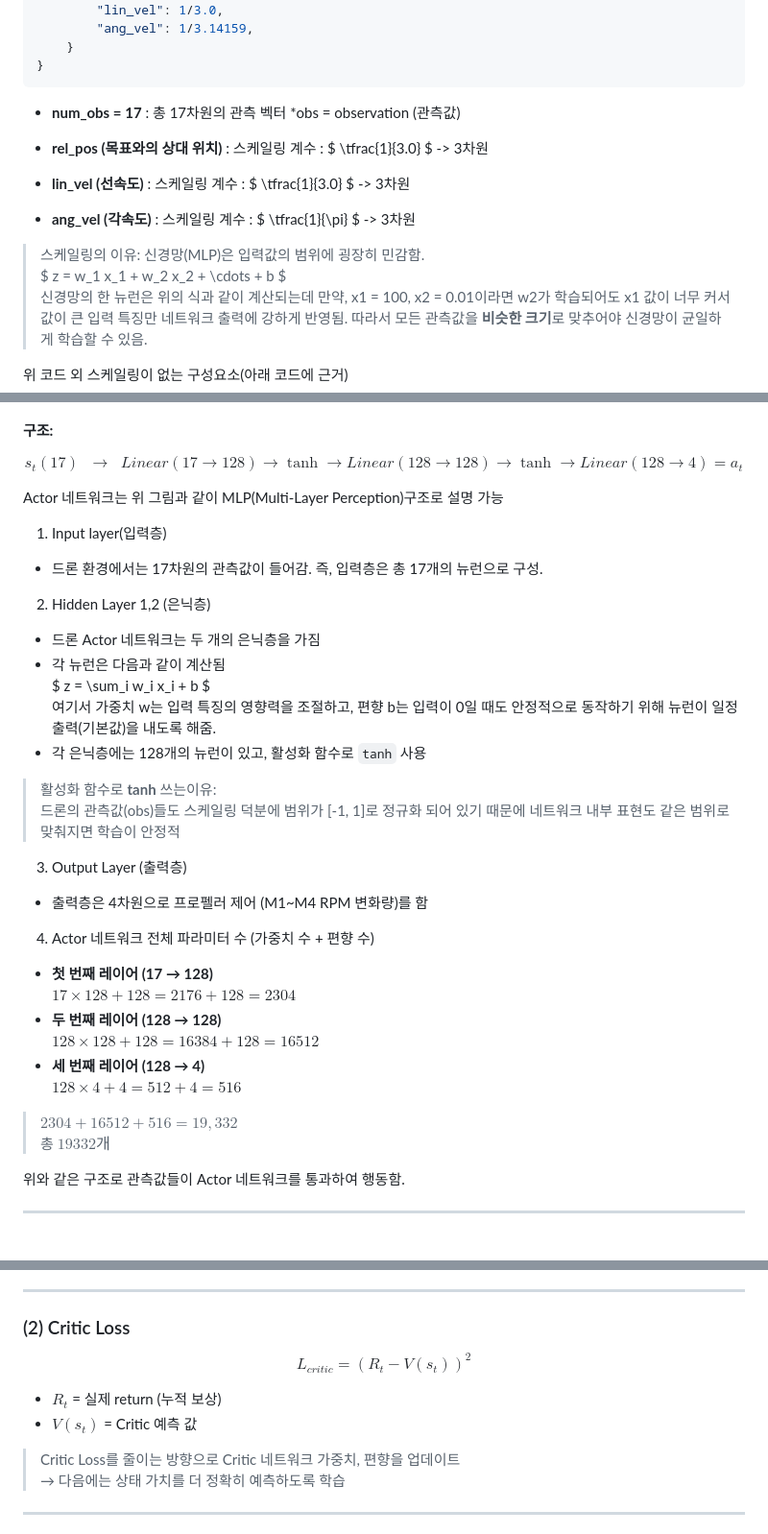
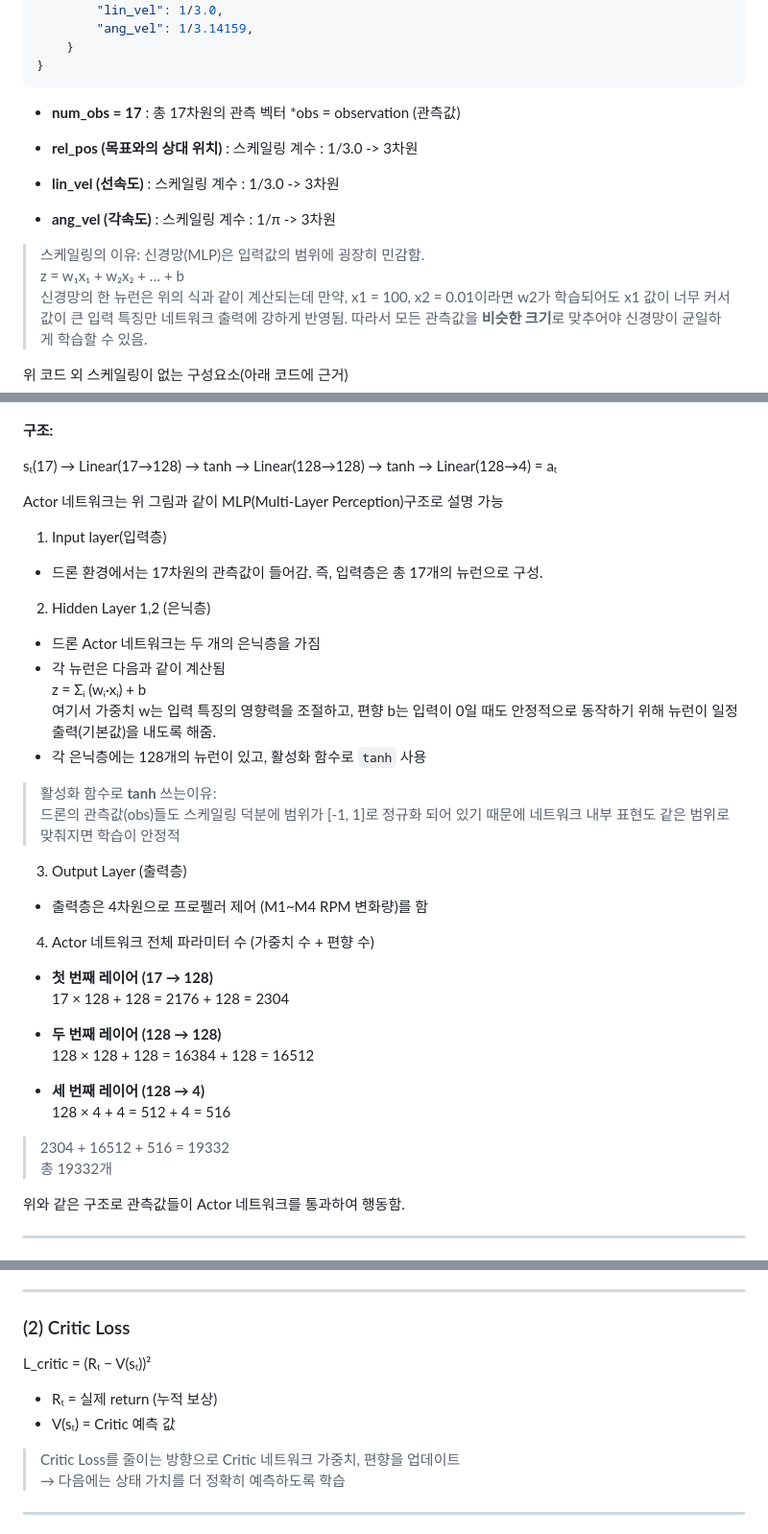
Before and after one commit to hhjae1/Genesis_AI-REPORT, a Markdown page: drone_reward - 2022204047 허재원.md, 3 parts joined by grey strips. Shown at 96% size. Drawn GitHub-style.

````diff
--- a/drone_reward - 2022204047 허재원.md
+++ b/drone_reward - 2022204047 허재원.md
@@ -34,14 +34,14 @@ obs_cfg = {
 ```
 - **num_obs = 17** : 총 17차원의 관측 벡터  *obs = observation (관측값)
 
--  **rel_pos (목표와의 상대 위치)** : 스케일링 계수 :   $ \tfrac{1}{3.0} $ -> 3차원
+-  **rel_pos (목표와의 상대 위치)** : 스케일링 계수 :  1/3.0 -> 3차원
 
-- **lin_vel (선속도)** : 스케일링 계수 : $ \tfrac{1}{3.0} $ -> 3차원
+- **lin_vel (선속도)** : 스케일링 계수 : 1/3.0 -> 3차원
 
-- **ang_vel (각속도)** : 스케일링 계수  : $ \tfrac{1}{\pi} $ -> 3차원
+- **ang_vel (각속도)** : 스케일링 계수  : 1/π -> 3차원
 
 > 스케일링의 이유: 신경망(MLP)은 입력값의 범위에 굉장히 민감함.
-$ z = w_1 x_1 + w_2 x_2 + \cdots + b $
+z = w₁x₁ + w₂x₂ + … + b
 신경망의 한 뉴런은 위의 식과 같이 계산되는데 만약, x1 = 100, x2 = 0.01이라면 w2가 학습되어도 x1 값이 너무 커서 값이 큰 입력 특징만 네트워크 출력에 강하게 반영됨. 따라서 모든 관측값을 **비슷한 크기**로 맞추어야 신경망이 균일하게 학습할 수 있음.
 
 위 코드 외 스케일링이 없는 구성요소(아래 코드에 근거)
@@ -72,9 +72,7 @@ self.obs_buf = torch.cat(
 
 **구조:**
 
-$$
-s_t(17) \;\;\to\;\; Linear(17 \to 128) \to \tanh \to Linear(128 \to 128) \to \tanh \to Linear(128 \to 4) = a_t
-$$
+sₜ(17) → Linear(17→128) → tanh → Linear(128→128) → tanh → Linear(128→4) = aₜ
 
 Actor 네트워크는 위 그림과 같이 MLP(Multi-Layer Perception)구조로 설명 가능
 1. Input layer(입력층)
@@ -82,7 +80,7 @@ Actor 네트워크는 위 그림과 같이 MLP(Multi-Layer Perception)구조로
 2. Hidden Layer 1,2 (은닉층)
 - 드론 Actor 네트워크는 두 개의 은닉층을 가짐
 - 각 뉴런은 다음과 같이 계산됨
-  $ z = \sum_i w_i x_i + b $
+  z = Σᵢ (wᵢ·xᵢ) + b
 여기서 가중치 w는 입력 특징의 영향력을 조절하고, 편향 b는 입력이 0일 때도 안정적으로 동작하기 위해 뉴런이 일정 출력(기본값)을 내도록 해줌.
 - 각 은닉층에는 128개의 뉴런이 있고, 활성화 함수로 `tanh` 사용
 >활성화 함수로 **tanh** 쓰는이유:
@@ -91,14 +89,19 @@ Actor 네트워크는 위 그림과 같이 MLP(Multi-Layer Perception)구조로
 - 출력층은 4차원으로 프로펠러 제어 (M1~M4 RPM 변화량)를 함
 
 4. Actor 네트워크 전체 파라미터 수 (가중치 수 + 편향 수)
- - **첫 번째 레이어 (17 → 128)**
-$17 \times 128 + 128 = 2176 + 128 = 2304$
--  **두 번째 레이어 (128 → 128)**
-$128 \times 128 + 128 = 16384 + 128 = 16512$
--  **세 번째 레이어 (128 → 4)**
-$128 \times 4 + 4 = 512 + 4 = 516$
->  $2304 + 16512 + 516 = 19,332$
-총 $19332개$
+
+- **첫 번째 레이어 (17 → 128)**
+17 × 128 + 128 = 2176 + 128 = 2304
+
+- **두 번째 레이어 (128 → 128)**
+128 × 128 + 128 = 16384 + 128 = 16512
+
+- **세 번째 레이어 (128 → 4)**
+128 × 4 + 4 = 512 + 4 = 516
+
+> 2304 + 16512 + 516 = 19332
+총 19332개
+
 
 위와 같은 구조로 관측값들이 Actor 네트워크를 통과하여 행동함.
 
@@ -299,12 +293,11 @@ $$
 ---
 
 ### (2) Critic Loss
-$$
-L_{critic} = (R_t - V(s_t))^2
-$$
 
-- $R_t$ = 실제 return (누적 보상)
-- $V(s_t)$ = Critic 예측 값
+L_critic = (Rₜ − V(sₜ))²
+
+- Rₜ = 실제 return (누적 보상)
+- V(sₜ) = Critic 예측 값
 
 >Critic Loss를 줄이는 방향으로 Critic 네트워크 가중치, 편향을 업데이트
 → 다음에는 상태 가치를 더 정확히 예측하도록 학습
````
Also changed, not shown: other parts of drone_reward - 2022204047 허재원.md (+52 -63 lines), MLP구조.gif (added).
